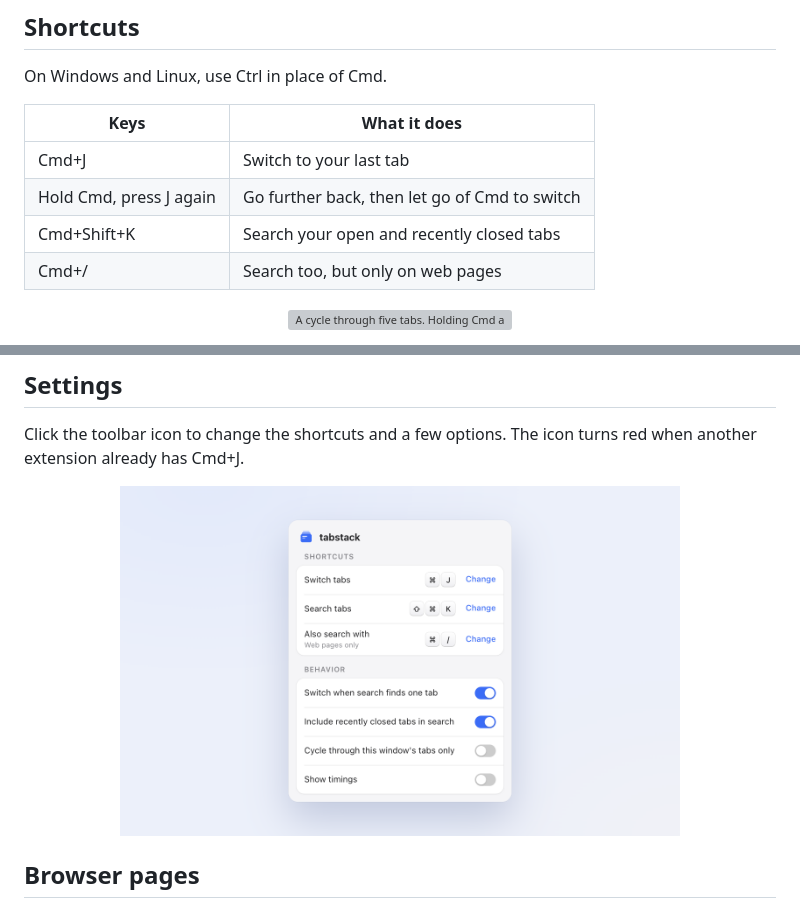
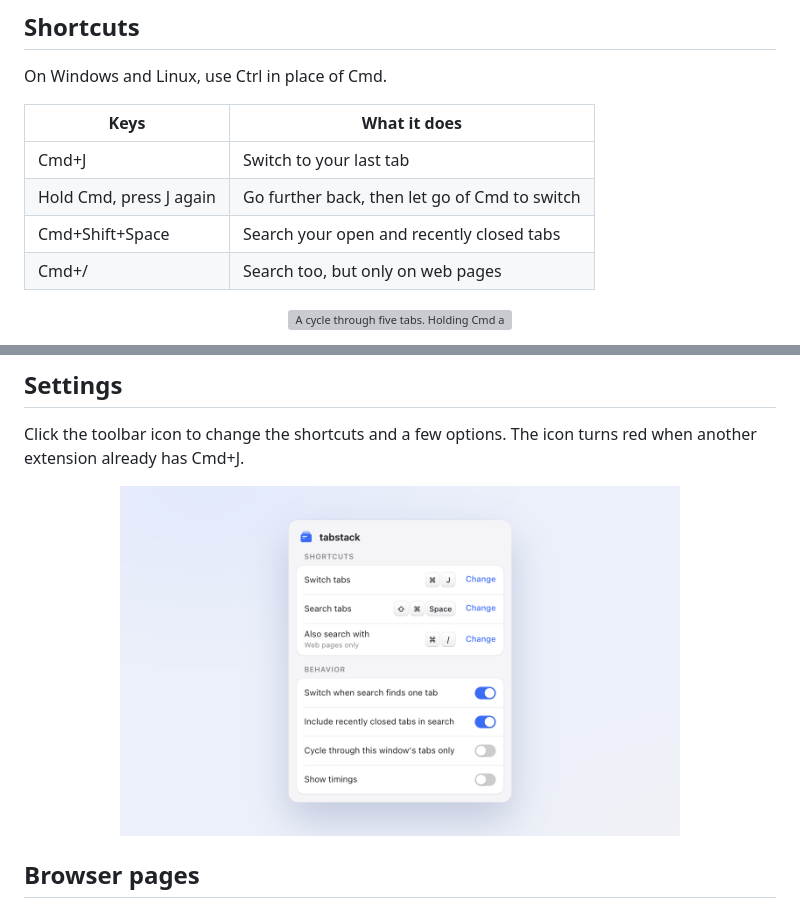
Before and after one commit to grindlemire/tabstack, a Markdown page: README.md, 2 parts joined by grey strips. Rendered like a GitHub page; pictures changed too: store/screenshot-4-settings.png; grey boxes are pictures that could not be loaded.

```diff
--- a/README.md
+++ b/README.md
@@ -16,7 +16,7 @@ On Windows and Linux, use Ctrl in place of Cmd.
 | --- | --- |
 | Cmd+J | Switch to your last tab |
 | Hold Cmd, press J again | Go further back, then let go of Cmd to switch |
-| Cmd+Shift+K | Search your open and recently closed tabs |
+| Cmd+Shift+Space | Search your open and recently closed tabs |
 | Cmd+/ | Search too, but only on web pages |
 
 <p align="center">
```
Also changed, not shown: store/listing.md (+4 -4 lines), 1 other file.
